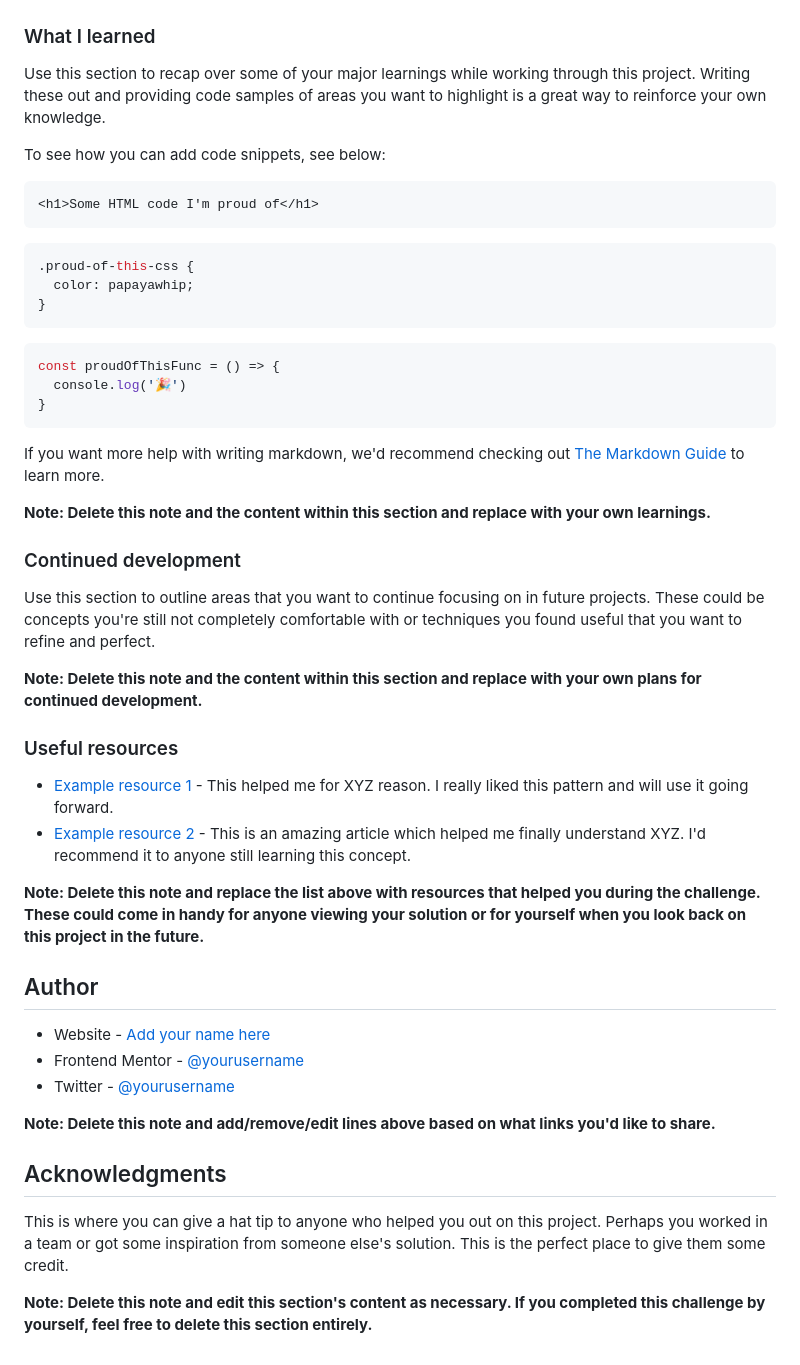
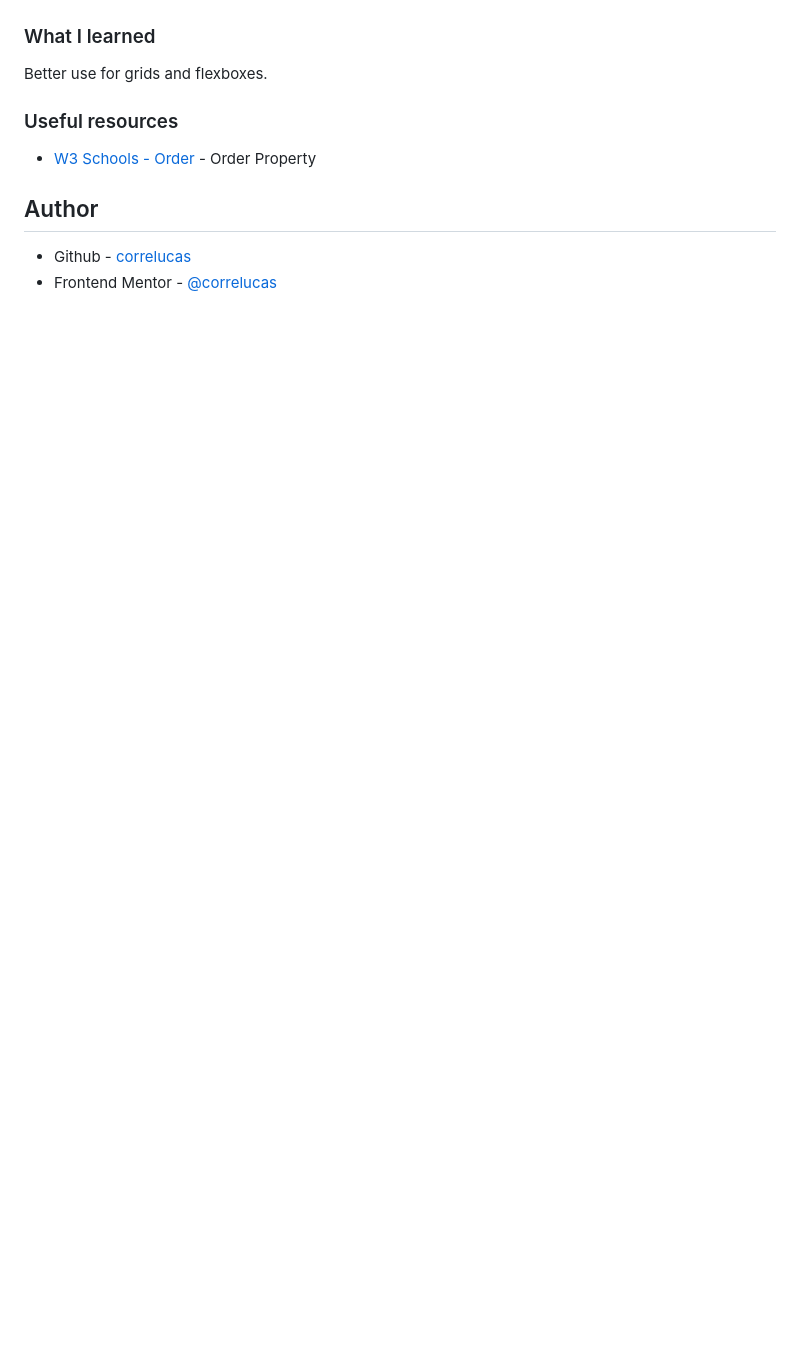
Before and after one commit to correlucas/four-card-feature-section, a Markdown page: README.md, the part around the change printed below. GitHub-like rendering; blank space fills up the shorter version.

````diff
--- a/README.md
+++ b/README.md
@@ -60,51 +34,13 @@ Then crop/optimize/edit your image however you like, add it to your project, and
 
 ### What I learned
 
-Use this section to recap over some of your major learnings while working through this project. Writing these out and providing code samples of areas you want to highlight is a great way to reinforce your own knowledge.
-
-To see how you can add code snippets, see below:
-
-```html
-<h1>Some HTML code I'm proud of</h1>
-```
-```css
-.proud-of-this-css {
-  color: papayawhip;
-}
-```
-```js
-const proudOfThisFunc = () => {
-  console.log('🎉')
-}
-```
-
-If you want more help with writing markdown, we'd recommend checking out [The Markdown Guide](https://www.markdownguide.org/) to learn more.
-
-**Note: Delete this note and the content within this section and replace with your own learnings.**
-
-### Continued development
-
-Use this section to outline areas that you want to continue focusing on in future projects. These could be concepts you're still not completely comfortable with or techniques you found useful that you want to refine and perfect.
-
-**Note: Delete this note and the content within this section and replace with your own plans for continued development.**
+Better use for grids and flexboxes.
 
 ### Useful resources
 
-- [Example resource 1](https://www.example.com) - This helped me for XYZ reason. I really liked this pattern and will use it going forward.
-- [Example resource 2](https://www.example.com) - This is an amazing article which helped me finally understand XYZ. I'd recommend it to anyone still learning this concept.
+- [W3 Schools - Order](https://css.glass/) - Order Property
 
-**Note: Delete this note and replace the list above with resources that helped you during the challenge. These could come in handy for anyone viewing your solution or for yourself when you look back on this project in the future.**
 
 ## Author
-
-- Website - [Add your name here](https://www.your-site.com)
-- Frontend Mentor - [@yourusername](https://www.frontendmentor.io/profile/yourusername)
-- Twitter - [@yourusername](https://www.twitter.com/yourusername)
-
-**Note: Delete this note and add/remove/edit lines above based on what links you'd like to share.**
-
-## Acknowledgments
-
-This is where you can give a hat tip to anyone who helped you out on this project. Perhaps you worked in a team or got some inspiration from someone else's solution. This is the perfect place to give them some credit.
-
-**Note: Delete this note and edit this section's content as necessary. If you completed this challenge by yourself, feel free to delete this section entirely.**
+- Github - [correlucas](https://github.com/correlucas/)
+- Frontend Mentor - [@correlucas](https://www.frontendmentor.io/profile/correlucas)
````
Also changed, not shown: other parts of README.md (+5 -31 lines), images/bg.jpg (added), screenshot/screenshot-desktop.png (added), screenshot/screenshot-mobile.png (added), 4 other files.
